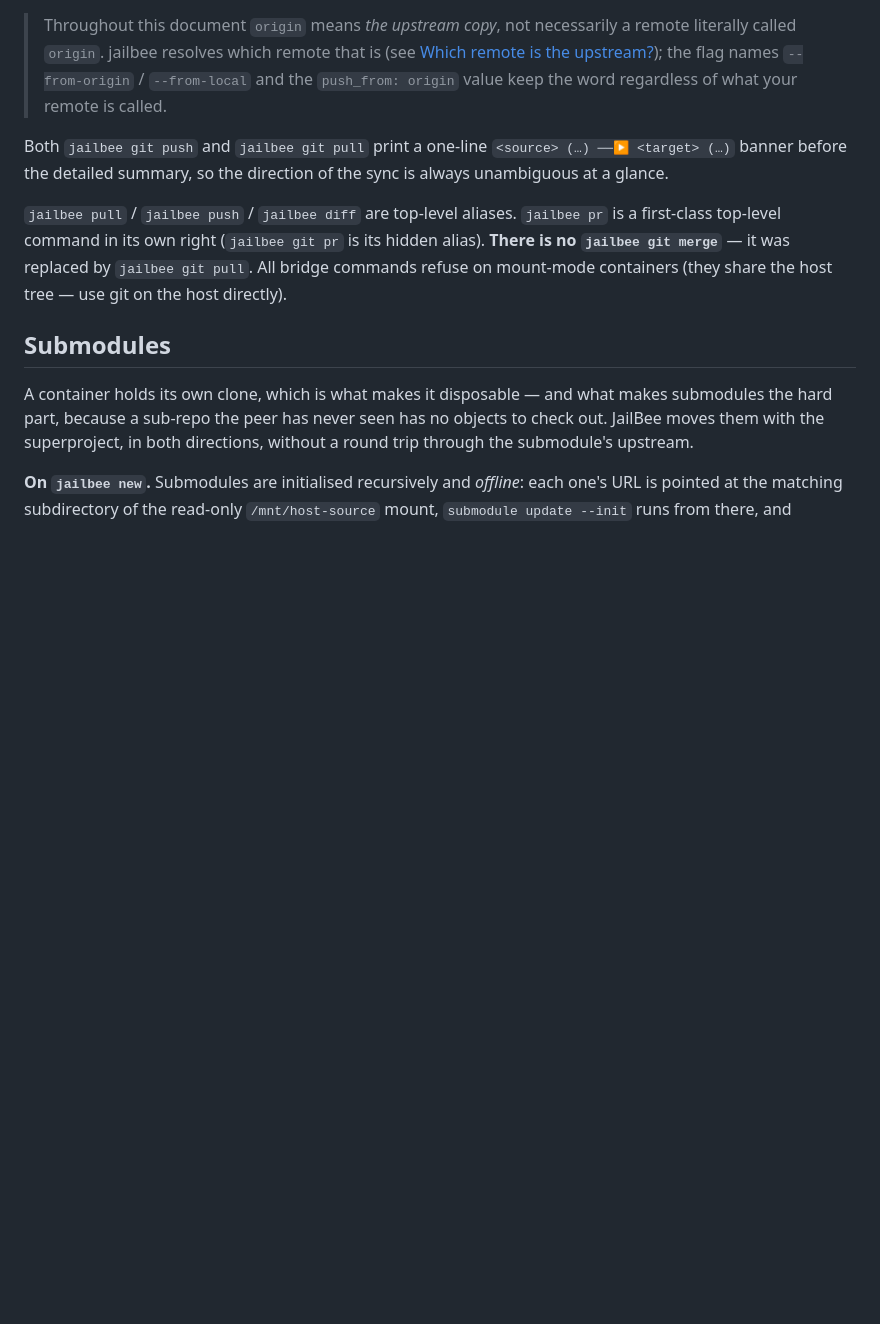
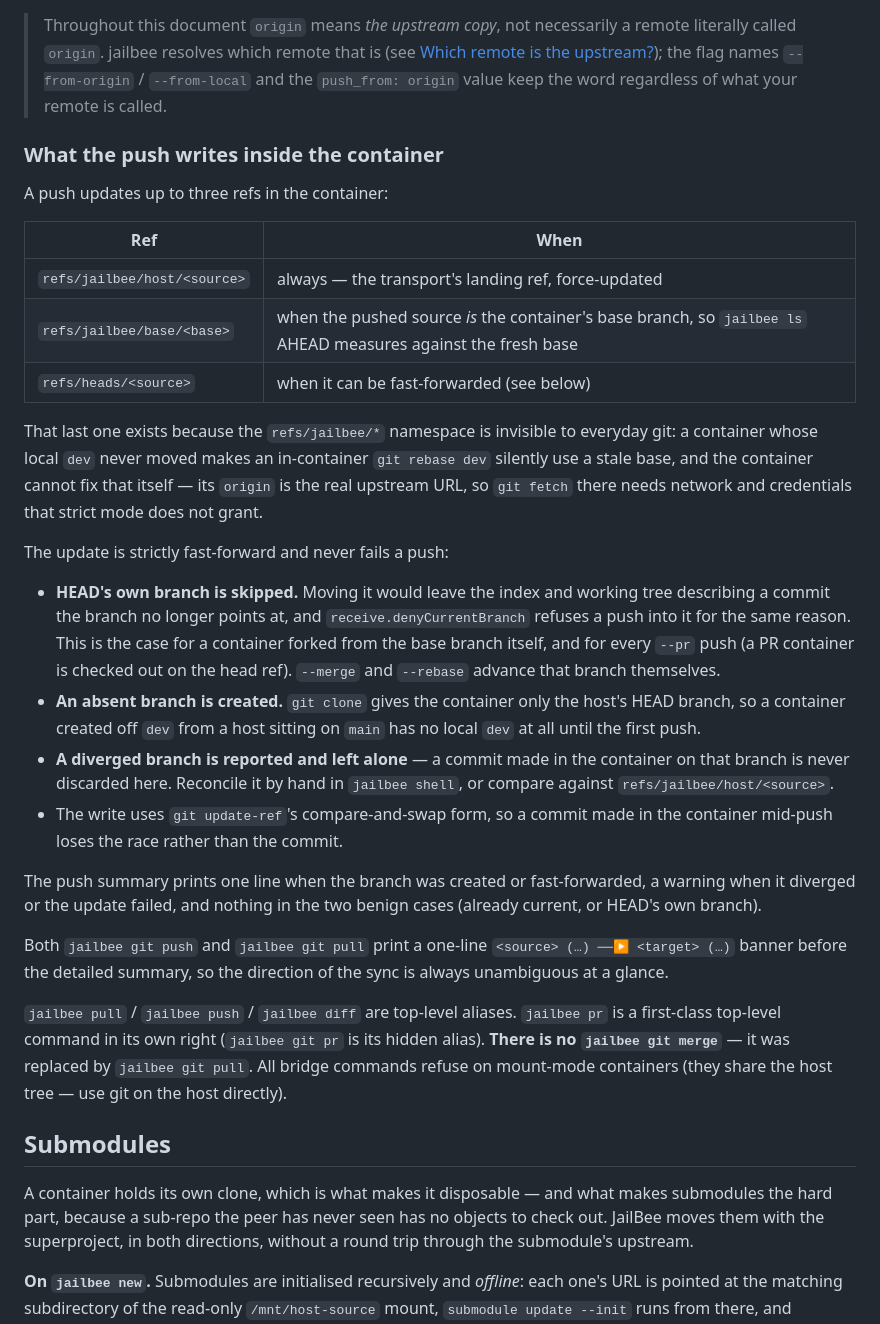
Before and after one commit to VRTFinland/jailbee, a Markdown page: docs/git-bridge.md, the part around the change. Drawn GitHub-style; blank space fills up the shorter version.

Commit message:
docs(git-bridge): document what a push writes inside the container
The three refs a push touches, and the fast-forward rules for the
container's own refs/heads/<source>. The skill reference gets the same
material, since docs/skills/ is what the in-container Claude reads.

Claude-Session: https://claude.ai/code/session_01SFJwEAWHf72tTQeQ3aecS5

```diff
--- a/docs/git-bridge.md
+++ b/docs/git-bridge.md
@@ -132,6 +132,43 @@ silently. Configure the defaults with `push.push_from` / `push.autofetch`
 > upstream?](config.md#which-remote-is-the-upstream)); the flag names
 > `--from-origin` / `--from-local` and the `push_from: origin` value keep the
 > word regardless of what your remote is called.
+
+### What the push writes inside the container
+
+A push updates up to three refs in the container:
+
+| Ref | When |
+|---|---|
+| `refs/jailbee/host/<source>` | always — the transport's landing ref, force-updated |
+| `refs/jailbee/base/<base>` | when the pushed source *is* the container's base branch, so `jailbee ls` AHEAD measures against the fresh base |
+| `refs/heads/<source>` | when it can be fast-forwarded (see below) |
+
+That last one exists because the `refs/jailbee/*` namespace is invisible to
+everyday git: a container whose local `dev` never moved makes an in-container
+`git rebase dev` silently use a stale base, and the container cannot fix that
+itself — its `origin` is the real upstream URL, so `git fetch` there needs
+network and credentials that strict mode does not grant.
+
+The update is strictly fast-forward and never fails a push:
+
+- **HEAD's own branch is skipped.** Moving it would leave the index and working
+  tree describing a commit the branch no longer points at, and
+  `receive.denyCurrentBranch` refuses a push into it for the same reason. This
+  is the case for a container forked from the base branch itself, and for every
+  `--pr` push (a PR container is checked out on the head ref). `--merge` and
+  `--rebase` advance that branch themselves.
+- **An absent branch is created.** `git clone` gives the container only the
+  host's HEAD branch, so a container created off `dev` from a host sitting on
+  `main` has no local `dev` at all until the first push.
+- **A diverged branch is reported and left alone** — a commit made in the
+  container on that branch is never discarded here. Reconcile it by hand in
+  `jailbee shell`, or compare against `refs/jailbee/host/<source>`.
+- The write uses `git update-ref`'s compare-and-swap form, so a commit made in
+  the container mid-push loses the race rather than the commit.
+
+The push summary prints one line when the branch was created or fast-forwarded,
+a warning when it diverged or the update failed, and nothing in the two benign
+cases (already current, or HEAD's own branch).
 
 Both `jailbee git push` and `jailbee git pull` print a one-line
 `<source> (…) ──▶ <target> (…)` banner before the detailed summary, so the
```
Also changed, not shown: 1 other file.
